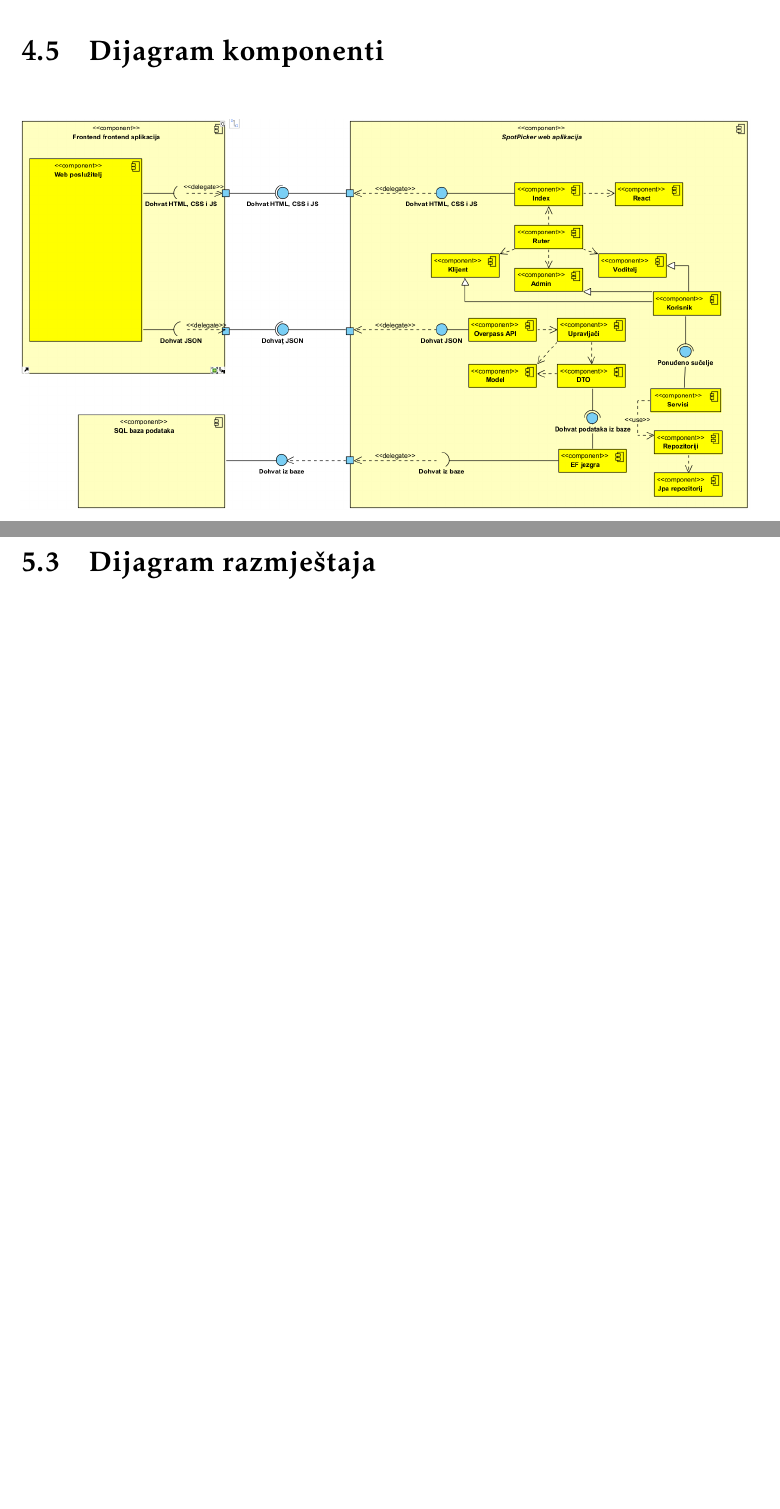
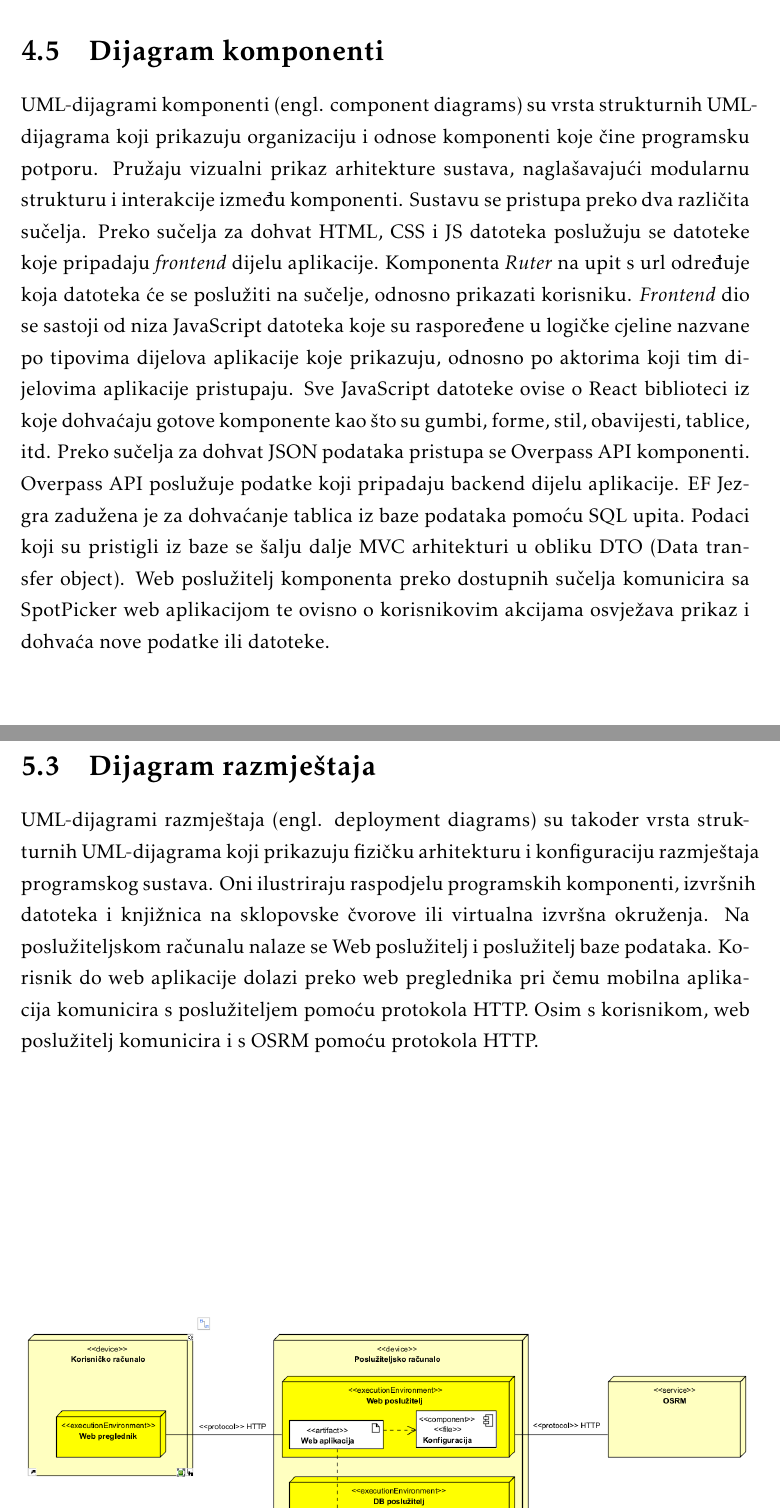
Before and after one commit to matkokrnic/sargarepoljupci, a LaTeX document (dokumentacija/PROGI_ProjektnaDokumentacija.tex, which reads dokumentacija/Arhitektura.tex, dokumentacija/Implementacija.tex): two parts of pages 40 and 43 of 53 before the commit and two parts of pages 40 and 44 of 54 after it, joined at a grey line, cut so that both start at the same text, the shorter picture padded with empty space. Compiled offline with pdfLaTeX.

Commit message:
Dodani opisi uz dijagrame stanja, aktivnosti, komponenti i razmještaja. Dodana nova verzija E-R dijagrama baze podataka

```diff
--- a/dokumentacija/Arhitektura.tex
+++ b/dokumentacija/Arhitektura.tex
@@ -284,6 +289,17 @@ Baza podataka sastoji se od sljedećih entiteta:
 
 \section{Dijagram komponenti}
 
+UML-dijagrami komponenti (engl. component diagrams) su vrsta strukturnih UML-dijagrama koji
+prikazuju organizaciju i odnose komponenti koje čine programsku potporu. Pružaju vizualni prikaz
+arhitekture sustava, naglašavajući modularnu strukturu i interakcije između komponenti. Sustavu se pristupa preko
+dva različita sučelja. Preko sučelja za dohvat HTML, CSS i JS datoteka poslužuju se
+datoteke koje pripadaju \textit{frontend} dijelu aplikacije. Komponenta \textit{Ruter} na
+upit s url određuje koja datoteka će se poslužiti na sučelje, odnosno prikazati korisniku. \textit{Frontend} dio se sastoji od niza JavaScript datoteka koje su raspoređene u logičke cjeline nazvane po tipovima dijelova aplikacije koje prikazuju, odnosno po aktorima koji tim dijelovima aplikacije pristupaju. Sve JavaScript datoteke ovise o React biblioteci iz
+koje dohvaćaju gotove komponente kao što su gumbi, forme, stil, obavijesti, tablice, itd. Preko sučelja za dohvat JSON podataka pristupa se Overpass API komponenti. Overpass API poslužuje
+podatke koji pripadaju backend dijelu aplikacije. EF Jezgra zadužena je za dohvaćanje tablica iz baze podataka pomoću SQL upita. Podaci koji su pristigli iz baze se šalju dalje MVC arhitekturi u obliku DTO (Data transfer object).  Web poslužitelj komponenta preko dostupnih sučelja komunicira sa SpotPicker web aplikacijom te ovisno o korisnikovim akcijama osvježava prikaz i dohvaća nove podatke ili datoteke.
+
+\vspace{10cm}
+
 \begin{figure}[H]
 	\includegraphics[width=\textwidth]{slike/dijagram_komponenti.png} %veličina slike u odnosu na originalnu datoteku i pozicija slike
 	\centering
--- a/dokumentacija/Implementacija.tex
+++ b/dokumentacija/Implementacija.tex
@@ -39,6 +39,12 @@
 
 \section{Dijagram razmještaja}
 
+
+UML-dijagrami razmještaja (engl. deployment diagrams) su takoder vrsta strukturnih UML-dijagrama koji prikazuju fizičku arhitekturu i konfiguraciju razmještaja programskog sustava. Oni ilustriraju raspodjelu programskih komponenti, izvršnih datoteka i knjižnica na sklopovske čvorove ili virtualna izvršna okruženja.
+Na poslužiteljskom računalu nalaze se Web poslužitelj i poslužitelj baze podataka. Korisnik do web aplikacije dolazi preko web preglednika pri čemu mobilna aplikacija komunicira s poslužiteljem pomoću protokola HTTP. Osim s korisnikom, web poslužitelj komunicira i s OSRM pomoću protokola HTTP.
+
+\vspace{5cm}
+
 \begin{figure}[H]
 	\includegraphics[width=\textwidth]{slike/dijagram_razmjestaja.png} %veličina slike u odnosu na originalnu datoteku i pozicija slike
 	\centering
```
Also changed, not shown: dokumentacija/slike/baza_podataka.png (added), dokumentacija/Arhitektura.tex (25 more changed lines).
